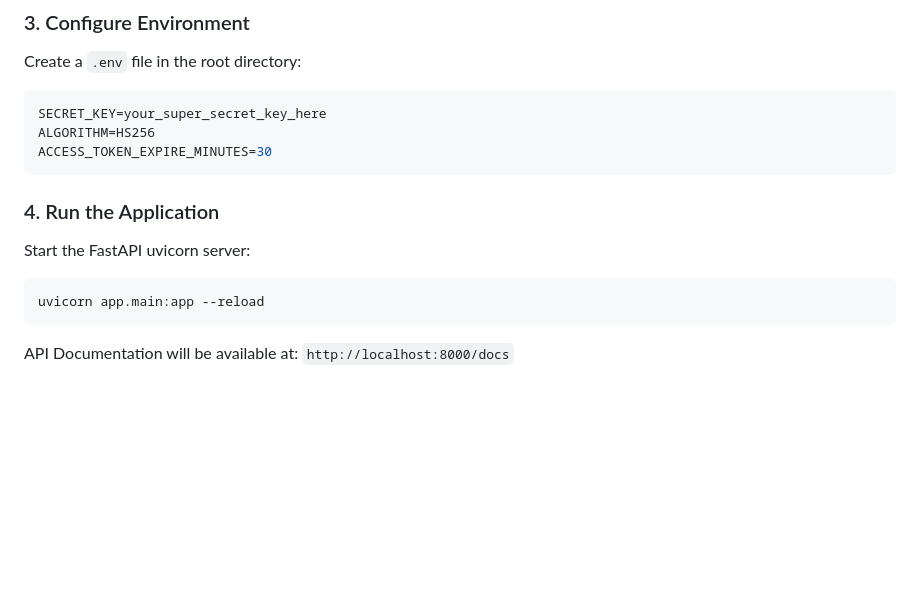
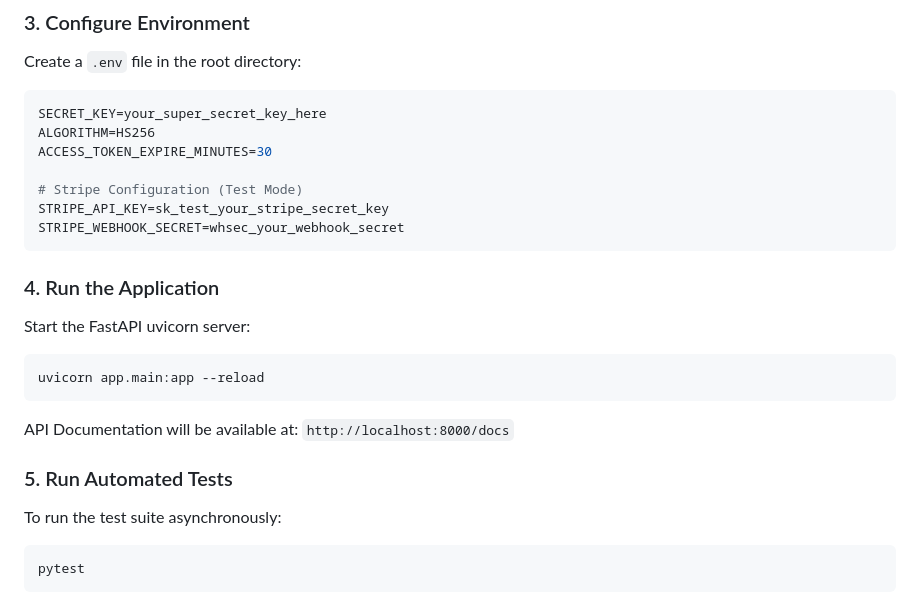
Before and after one commit to dusannd/fitpass-clone-backend, a Markdown page: README.md, the part around one of its changes. Drawn GitHub-style; blank space fills up the shorter version.

````diff
--- a/README.md
+++ b/README.md
@@ -69,6 +83,10 @@ Create a `.env` file in the root directory:
 SECRET_KEY=your_super_secret_key_here
 ALGORITHM=HS256
 ACCESS_TOKEN_EXPIRE_MINUTES=30
+
+# Stripe Configuration (Test Mode)
+STRIPE_API_KEY=sk_test_your_stripe_secret_key
+STRIPE_WEBHOOK_SECRET=whsec_your_webhook_secret
 ```
 
 ### 4. Run the Application
@@ -77,3 +95,9 @@ Start the FastAPI uvicorn server:
 uvicorn app.main:app --reload
 ```
 API Documentation will be available at: `http://localhost:8000/docs`
+
+### 5. Run Automated Tests
+To run the test suite asynchronously:
+```bash
+pytest
+```
````
Also changed, not shown: other parts of README.md (+35 -21 lines).
